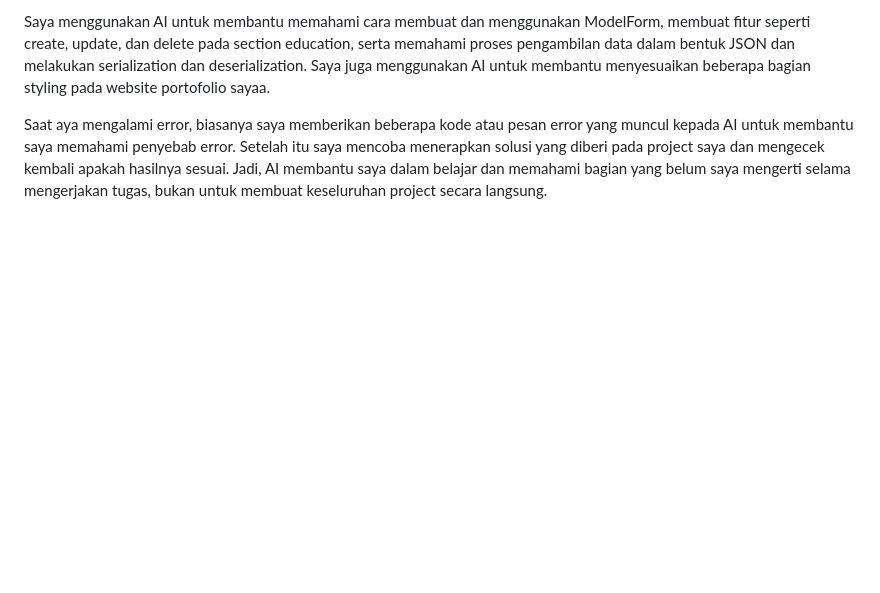
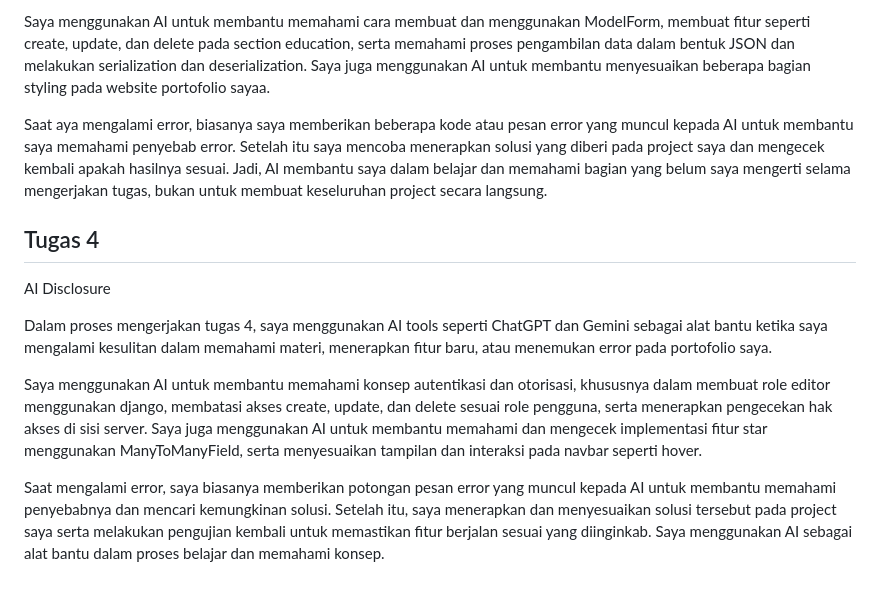
Before and after one commit to callistaputri/myportofolio, a Markdown page: README.md, the part around the change. GitHub-like rendering; blank space fills up the shorter version.

Commit message:
Menambahkan AI Disclosure di README

```diff
--- a/README.md
+++ b/README.md
@@ -64,3 +64,13 @@ Dalam proses mengerjakan tugas 3, saya menggunakan AI tools seperti ChatGPT dan
 Saya menggunakan AI untuk membantu memahami cara membuat dan menggunakan ModelForm, membuat fitur seperti create, update, dan delete pada section education, serta memahami proses pengambilan data dalam bentuk JSON dan melakukan serialization dan deserialization. Saya juga menggunakan AI untuk membantu menyesuaikan beberapa bagian styling pada website portofolio sayaa.
 
 Saat aya mengalami error, biasanya saya memberikan beberapa kode atau pesan error yang muncul kepada AI untuk membantu saya memahami penyebab error. Setelah itu saya mencoba menerapkan solusi yang diberi pada project saya dan mengecek kembali apakah hasilnya sesuai. Jadi, AI membantu saya dalam belajar dan memahami bagian yang belum saya mengerti selama mengerjakan tugas, bukan untuk membuat keseluruhan project secara langsung.
+
+## Tugas 4
+
+AI Disclosure
+
+Dalam proses mengerjakan tugas 4, saya menggunakan AI tools seperti ChatGPT dan Gemini sebagai alat bantu ketika saya mengalami kesulitan dalam memahami materi, menerapkan fitur baru, atau menemukan error pada portofolio saya.
+
+Saya menggunakan AI untuk membantu memahami konsep autentikasi dan otorisasi, khususnya dalam membuat role editor menggunakan django, membatasi akses create, update, dan delete sesuai role pengguna, serta menerapkan pengecekan hak akses di sisi server. Saya juga menggunakan AI untuk membantu memahami dan mengecek implementasi fitur star menggunakan ManyToManyField, serta menyesuaikan tampilan dan interaksi pada navbar seperti hover.
+
+Saat mengalami error, saya biasanya memberikan potongan pesan error yang muncul kepada AI untuk membantu memahami penyebabnya dan mencari kemungkinan solusi. Setelah itu, saya menerapkan dan menyesuaikan solusi tersebut pada project saya serta melakukan pengujian kembali untuk memastikan fitur berjalan sesuai yang diinginkab. Saya menggunakan AI sebagai alat bantu dalam proses belajar dan memahami konsep.
```
